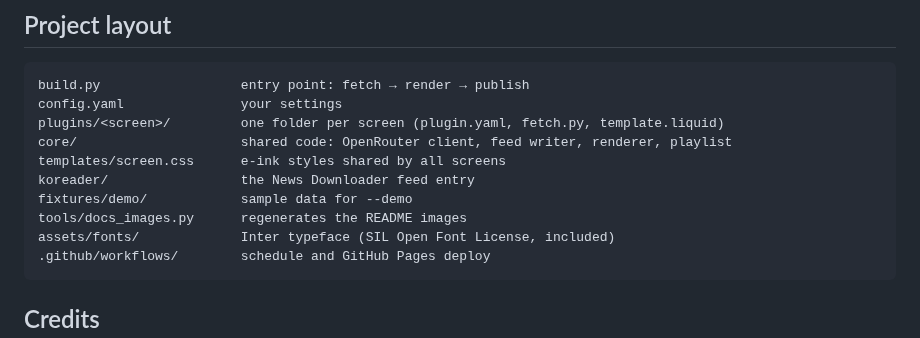
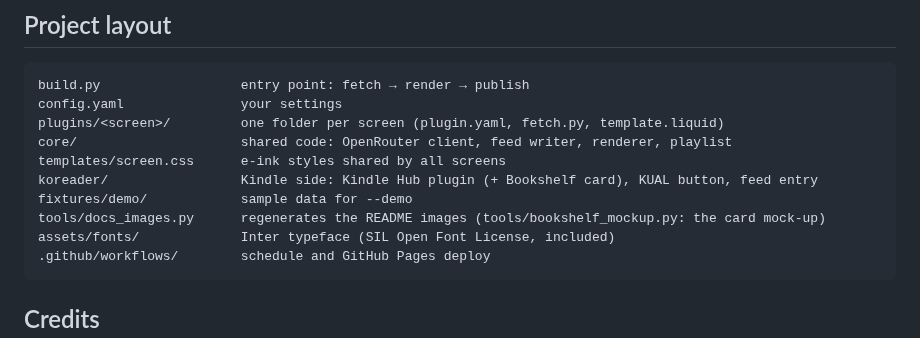
Before and after one commit to thirstyrhino/kindle-hub, a Markdown page: README.md, the part around one of its changes. Drawn GitHub-style.

````diff
--- a/README.md
+++ b/README.md
@@ -310,9 +342,9 @@ config.yaml               your settings
 plugins/<screen>/         one folder per screen (plugin.yaml, fetch.py, template.liquid)
 core/                     shared code: OpenRouter client, feed writer, renderer, playlist
 templates/screen.css      e-ink styles shared by all screens
-koreader/                 the News Downloader feed entry
+koreader/                 Kindle side: Kindle Hub plugin (+ Bookshelf card), KUAL button, feed entry
 fixtures/demo/            sample data for --demo
-tools/docs_images.py      regenerates the README images
+tools/docs_images.py      regenerates the README images (tools/bookshelf_mockup.py: the card mock-up)
 assets/fonts/             Inter typeface (SIL Open Font License, included)
 .github/workflows/        schedule and GitHub Pages deploy
 ```
````
Also changed, not shown: other parts of README.md (+32 -0 lines), docs/images/bookshelf-cards.png (added), 10 other files.
